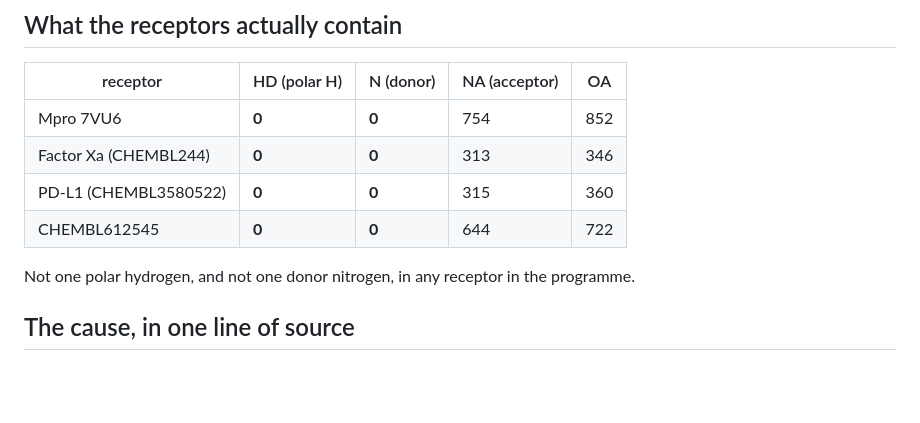
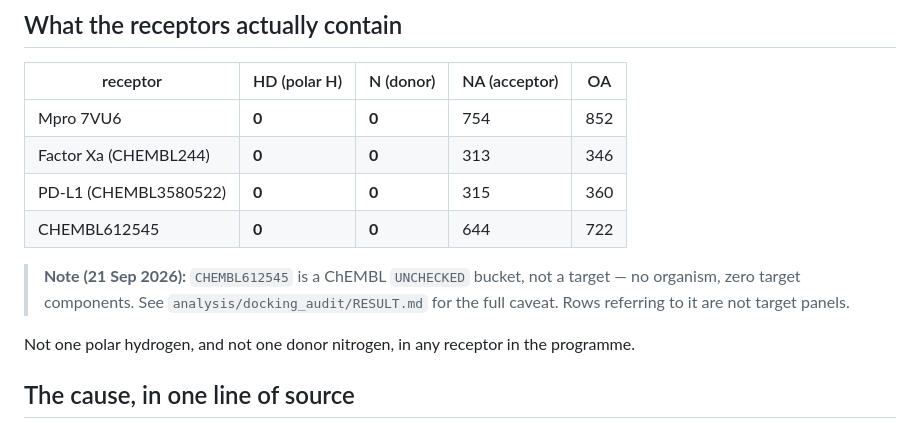
Before and after one commit to AegisMindApp/screening-decomposition, a Markdown page: analysis/receptor_prep/DONOR_DEFECT.md, the part around the change. GitHub-like rendering; blank space fills up the shorter version.

```diff
--- a/analysis/receptor_prep/DONOR_DEFECT.md
+++ b/analysis/receptor_prep/DONOR_DEFECT.md
@@ -12,6 +12,9 @@ entirely"* — pointed at something real.
 | Factor Xa (CHEMBL244) | **0** | **0** | 313 | 346 |
 | PD-L1 (CHEMBL3580522) | **0** | **0** | 315 | 360 |
 | CHEMBL612545 | **0** | **0** | 644 | 722 |
+
+> **Note (21 Sep 2026):** `CHEMBL612545` is a ChEMBL `UNCHECKED` bucket, not a target — no organism, zero target components. See `analysis/docking_audit/RESULT.md` for the full caveat. Rows referring to it are not target panels.
+
 
 Not one polar hydrogen, and not one donor nitrogen, in any receptor in the programme.
 
```
Also changed, not shown: analysis/docking_audit/PREREGISTRATION.md (+3 -0 lines), analysis/docking_audit/RESULT.md (+16 -0 lines).
